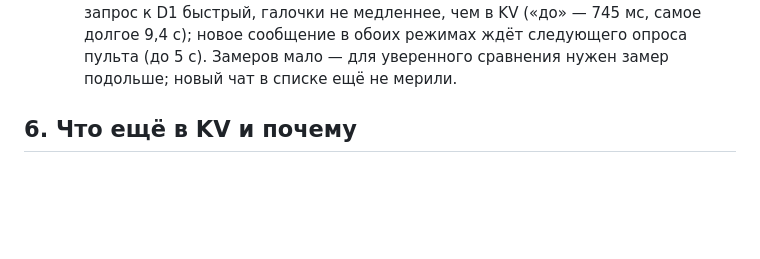
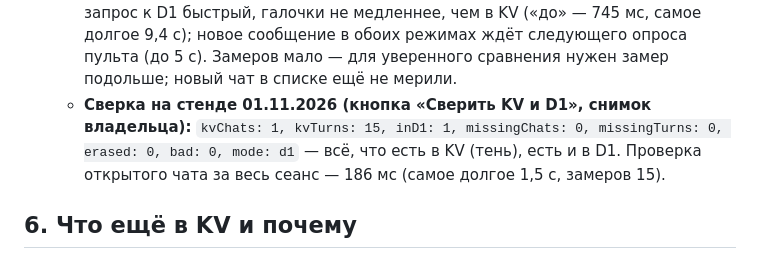
Before and after one commit to aztenel/ai-admin, a Markdown page: docs/chat-storage-d1.md, the part around the change. GitHub-like rendering; blank space fills up the shorter version.

Commit message:
Документ: сверка KV и D1 на стенде — пропусков нет
Снимок владельца 01.11.2026: kvChats 1, kvTurns 15, inD1 1, missingChats 0, missingTurns 0, erased 0,
bad 0, mode d1. Проверка открытого чата за сеанс — 186 мс (самое долгое 1,5 с, 15 замеров).

Co-Authored-By: Claude Opus 5.5 <noreply@anthropic.com>
Claude-Session: https://claude.ai/code/session_013bPeHtDqye8gJVWkxwb3TN

```diff
--- a/docs/chat-storage-d1.md
+++ b/docs/chat-storage-d1.md
@@ -126,6 +126,9 @@ Worker (`src/index.js` → `routes/middleware/chat-store.js` → `services/chats
     такого окна). За эти 2 минуты в D1 — 2 входящих, 2 ответа из пульта, 3 отчёта WhatsApp, все записаны сразу. Вывод: запрос к D1
     быстрый, галочки не медленнее, чем в KV («до» — 745 мс, самое долгое 9,4 с); новое сообщение в обоих режимах ждёт следующего
     опроса пульта (до 5 с). Замеров мало — для уверенного сравнения нужен замер подольше; новый чат в списке ещё не мерили.
+  * **Сверка на стенде 01.11.2026 (кнопка «Сверить KV и D1», снимок владельца):** `kvChats: 1, kvTurns: 15, inD1: 1,
+    missingChats: 0, missingTurns: 0, erased: 0, bad: 0, mode: d1` — всё, что есть в KV (тень), есть и в D1. Проверка открытого
+    чата за весь сеанс — 186 мс (самое долгое 1,5 с, замеров 15).
 
 ## 6. Что ещё в KV и почему
 
```
